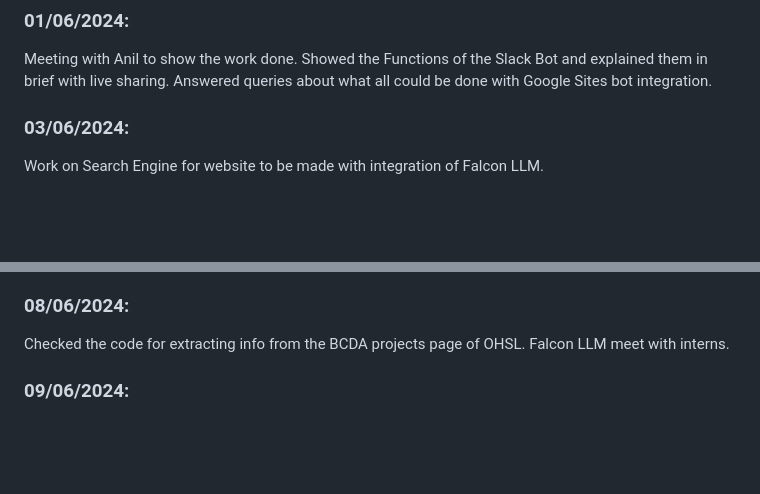
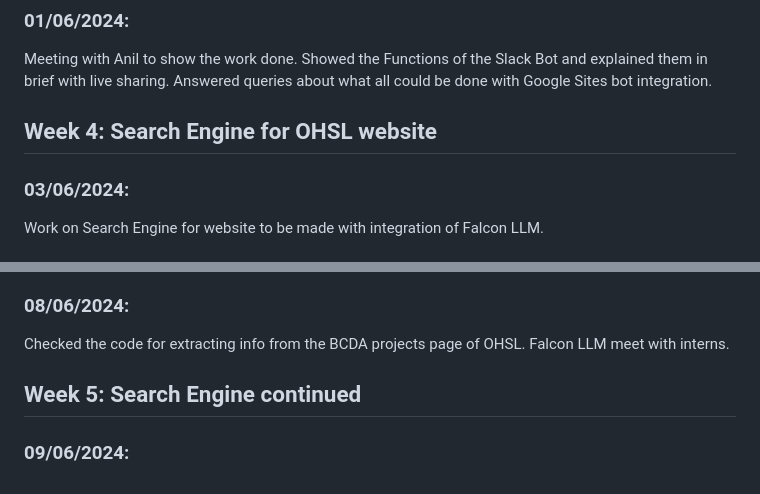
Before and after one commit to guptasukant1/OHSL-VOSS, a Markdown page: README.md, 2 parts joined by grey strips. GitHub-like rendering; blank space fills up the shorter version.

```diff
--- a/README.md
+++ b/README.md
@@ -41,6 +41,9 @@ Researched Multi User OAuth Authentication flow setup, made all the functions wo
 Added Transcript Summarization function of LLM, modified the add to grp and create group, updated the LLM summarizer function as well and explored Google Service Accounts.
 ### 01/06/2024:
 Meeting with Anil to show the work done. Showed the Functions of the Slack Bot and explained them in brief with live sharing. Answered queries about what all could be done with Google Sites bot integration.
+
+## Week 4: Search Engine for OHSL website
+
 ### 03/06/2024:
 Work on Search Engine for website to be made with integration of Falcon LLM.
 ### 04/06/2024:
@@ -53,4 +56,7 @@ Studied about integration steps of Langchain and LlamaIndex along with BS4 for s
 Started initial development of the Search Engine and made the BS4 code for web scraping
 ### 08/06/2024:
 Checked the code for extracting info from the BCDA projects page of OHSL. Falcon LLM meet with interns.
+
+## Week 5: Search Engine continued
+
 ### 09/06/2024:
```
